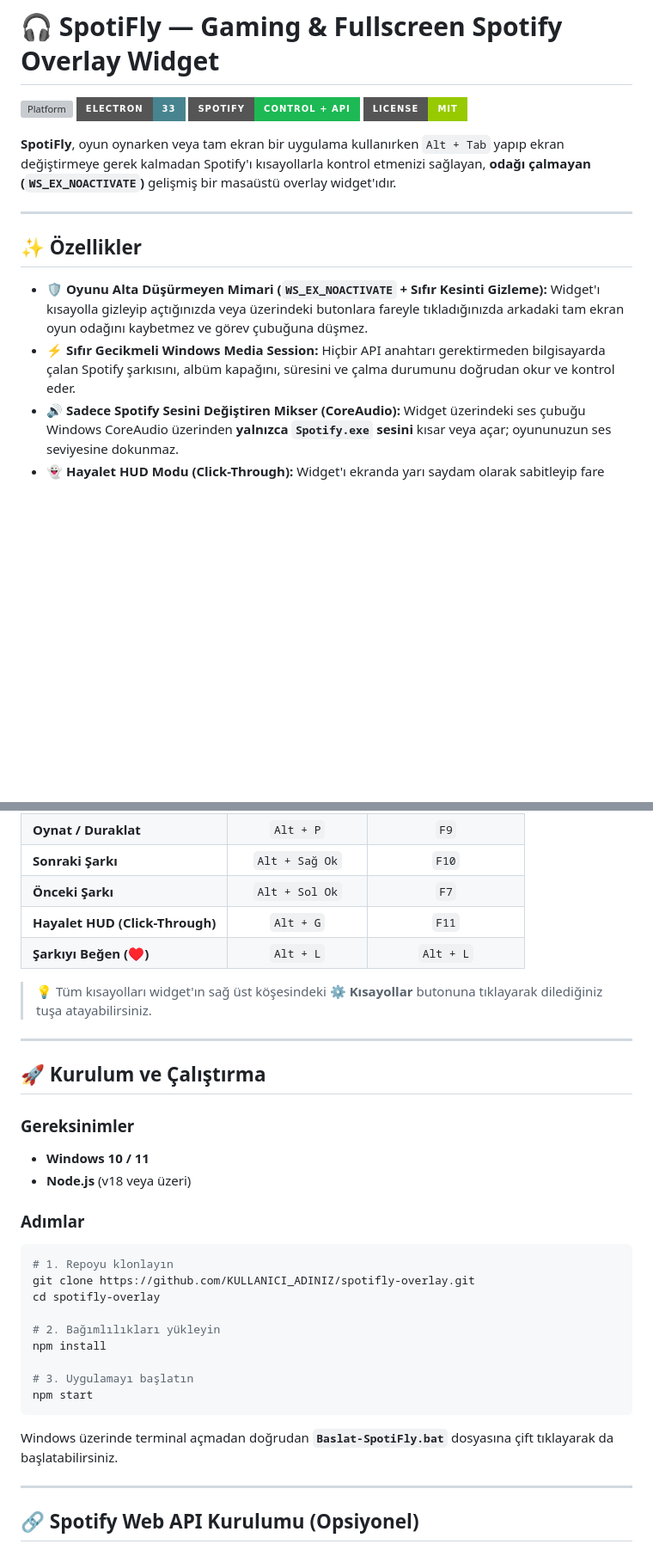
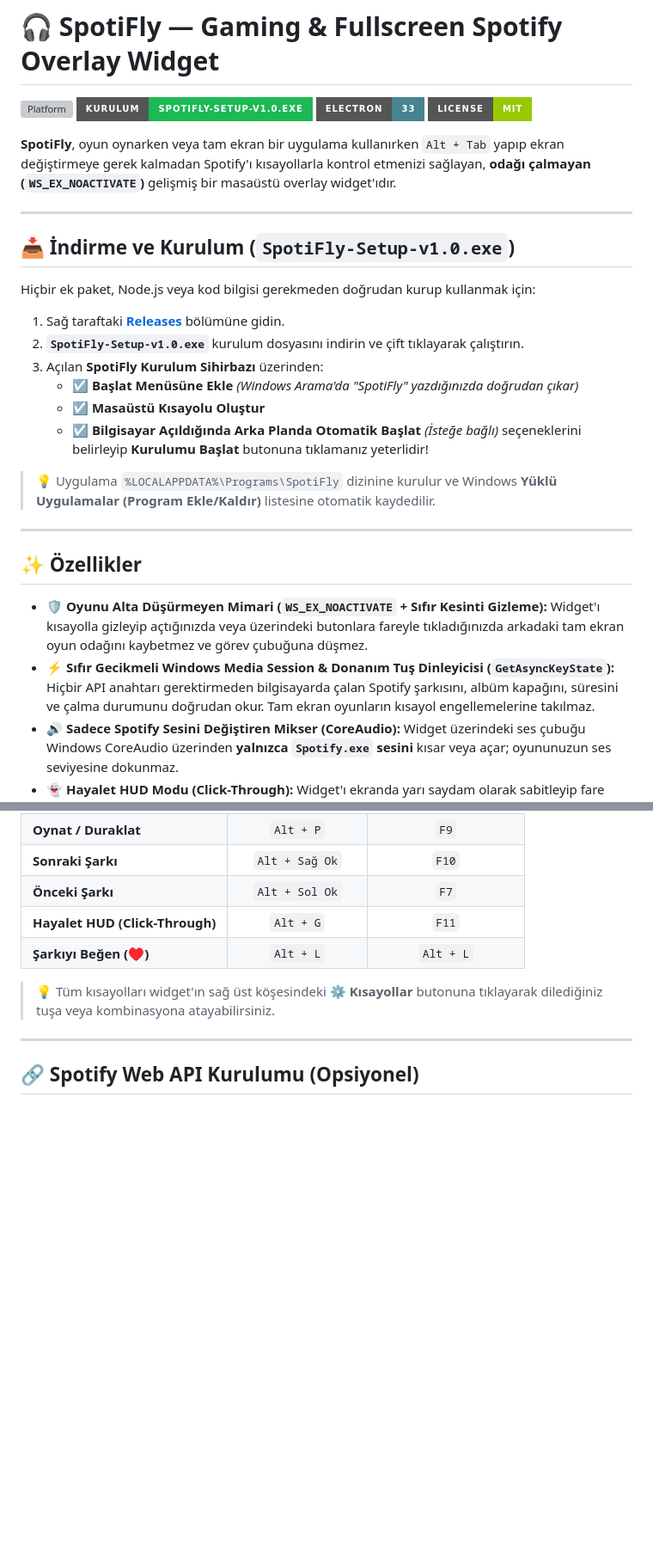
Before and after one commit to ismailmirzaa-code/spotifly-overlay, a Markdown page: README.md, 2 parts joined by grey strips. Shown at 86% size. Rendered like a GitHub page; badges without logos; blank space fills up the shorter version; grey boxes are pictures that could not be loaded.

````diff
--- a/README.md
+++ b/README.md
@@ -1,11 +1,27 @@
 # 🎧 SpotiFly — Gaming & Fullscreen Spotify Overlay Widget
 
 ![Platform](https://img.shields.io/badge/Platform-Windows%2010%2F11-0078D6?style=for-the-badge&logo=windows)
+![Installer](https://img.shields.io/badge/Kurulum-SpotiFly--Setup--v1.0.exe-1DB954?style=for-the-badge&logo=windows-terminal)
 ![Electron](https://img.shields.io/badge/Electron-33-47848F?style=for-the-badge&logo=electron)
-![Spotify](https://img.shields.io/badge/Spotify-Control%20%2B%20API-1DB954?style=for-the-badge&logo=spotify)
 ![License](https://img.shields.io/badge/License-MIT-green?style=for-the-badge)
 
 **SpotiFly**, oyun oynarken veya tam ekran bir uygulama kullanırken `Alt + Tab` yapıp ekran değiştirmeye gerek kalmadan Spotify'ı kısayollarla kontrol etmenizi sağlayan, **odağı çalmayan (`WS_EX_NOACTIVATE`)** gelişmiş bir masaüstü overlay widget'ıdır.
+
+---
+
+## 📥 İndirme ve Kurulum (`SpotiFly-Setup-v1.0.exe`)
+
+Hiçbir ek paket, Node.js veya kod bilgisi gerekmeden doğrudan kurup kullanmak için:
+
+1. Sağ taraftaki **[Releases](../../releases/latest)** bölümüne gidin.
+2. **`SpotiFly-Setup-v1.0.exe`** kurulum dosyasını indirin ve çift tıklayarak çalıştırın.
+3. Açılan **SpotiFly Kurulum Sihirbazı** üzerinden:
+   - ☑️ **Başlat Menüsüne Ekle** *(Windows Arama'da "SpotiFly" yazdığınızda doğrudan çıkar)*
+   - ☑️ **Masaüstü Kısayolu Oluştur**
+   - ☑️ **Bilgisayar Açıldığında Arka Planda Otomatik Başlat** *(İsteğe bağlı)*
+   seçeneklerini belirleyip **Kurulumu Başlat** butonuna tıklamanız yeterlidir!
+
+> 💡 Uygulama `%LOCALAPPDATA%\Programs\SpotiFly` dizinine kurulur ve Windows **Yüklü Uygulamalar (Program Ekle/Kaldır)** listesine otomatik kaydedilir.
 
 ---
 
@@ -13,8 +29,8 @@
 
 - 🛡️ **Oyunu Alta Düşürmeyen Mimari (`WS_EX_NOACTIVATE` + Sıfır Kesinti Gizleme):**
   Widget'ı kısayolla gizleyip açtığınızda veya üzerindeki butonlara fareyle tıkladığınızda arkadaki tam ekran oyun odağını kaybetmez ve görev çubuğuna düşmez.
-- ⚡ **Sıfır Gecikmeli Windows Media Session:**
-  Hiçbir API anahtarı gerektirmeden bilgisayarda çalan Spotify şarkısını, albüm kapağını, süresini ve çalma durumunu doğrudan okur ve kontrol eder.
+- ⚡ **Sıfır Gecikmeli Windows Media Session & Donanım Tuş Dinleyicisi (`GetAsyncKeyState`):**
+  Hiçbir API anahtarı gerektirmeden bilgisayarda çalan Spotify şarkısını, albüm kapağını, süresini ve çalma durumunu doğrudan okur. Tam ekran oyunların kısayol engellemelerine takılmaz.
 - 🔊 **Sadece Spotify Sesini Değiştiren Mikser (CoreAudio):**
   Widget üzerindeki ses çubuğu Windows CoreAudio üzerinden **yalnızca `Spotify.exe` sesini** kısar veya açar; oyununuzun ses seviyesine dokunmaz.
 - 👻 **Hayalet HUD Modu (Click-Through):**
@@ -37,31 +53,7 @@
 | **Hayalet HUD (Click-Through)** | `Alt + G` | `F11` |
 | **Şarkıyı Beğen (♥)** | `Alt + L` | `Alt + L` |
 
-> 💡 Tüm kısayolları widget'ın sağ üst köşesindeki **⚙️ Kısayollar** butonuna tıklayarak dilediğiniz tuşa atayabilirsiniz.
-
----
-
-## 🚀 Kurulum ve Çalıştırma
-
-### Gereksinimler
-- **Windows 10 / 11**
-- **Node.js** (v18 veya üzeri)
-
-### Adımlar
-
-```bash
-# 1. Repoyu klonlayın
-git clone https://github.com/KULLANICI_ADINIZ/spotifly-overlay.git
-cd spotifly-overlay
-
-# 2. Bağımlılıkları yükleyin
-npm install
-
-# 3. Uygulamayı başlatın
-npm start
-```
-
-Windows üzerinde terminal açmadan doğrudan **`Baslat-SpotiFly.bat`** dosyasına çift tıklayarak da başlatabilirsiniz.
+> 💡 Tüm kısayolları widget'ın sağ üst köşesindeki **⚙️ Kısayollar** butonuna tıklayarak dilediğiniz tuşa veya kombinasyona atayabilirsiniz.
 
 ---
 
````
Also changed, not shown: other parts of README.md (+14 -1 lines).
